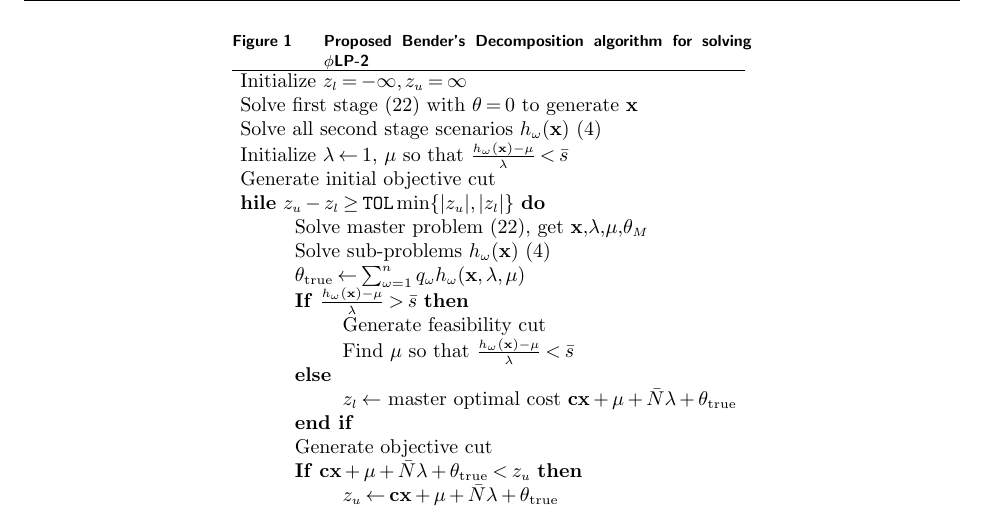
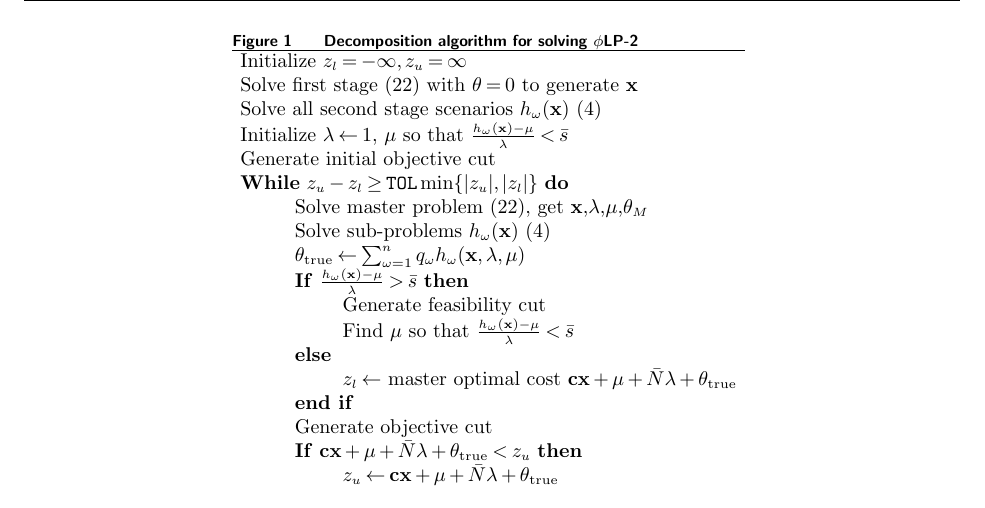
Before and after one commit to 472704609/lrlp_paper, a LaTeX document (love_lro.tex): part of page 23 of 30, cut so that both start at the same text. Compiled offline with pdfLaTeX.

Commit message:
Minor Edits to Algorithm

```diff
--- a/love_lro.tex
+++ b/love_lro.tex
@@ -837,7 +837,7 @@ The proposed algorithm is shown in Figure \ref{fig:algorithm}.
 \begin{figure}
 \TABLE
 	{
-		Proposed Bender's Decomposition algorithm for solving \plp
+		Decomposition algorithm for solving \plp
 		\label{fig:algorithm}
 	}
 {\begin{tabular}{l}
@@ -847,7 +847,7 @@ The proposed algorithm is shown in Figure \ref{fig:algorithm}.
 	Solve all second stage scenarios $h_\omega(\x)$ (\ref{eq:slp_second_stage}) \\
 	Initialize $\lambda \gets 1$, $\mu$ so that $\frac{h_\omega(\x) - \mu}{\lambda} < \bar{s}$ \\
 	Generate initial objective cut \\
-	\textbf{hile} $z_u - z_l \geq \texttt{TOL}\min\{|z_u|,|z_l|\}$ \textbf{do} \\
+	\textbf{While} $z_u - z_l \geq \texttt{TOL}\min\{|z_u|,|z_l|\}$ \textbf{do} \\
 	\hspace{24pt} Solve master problem (\ref{eq:master_problem}), get $\x$,$\lambda$,$\mu$,$\theta_M$ \\
 	\hspace{24pt} Solve sub-problems $h_\omega(\x)$ (\ref{eq:slp_second_stage}) \\
 	\hspace{24pt} $\theta_{\text{true}} \gets \sum_{\omega=1}^n q_\omega h_\omega(\x,\lambda,\mu)$ \\
```
